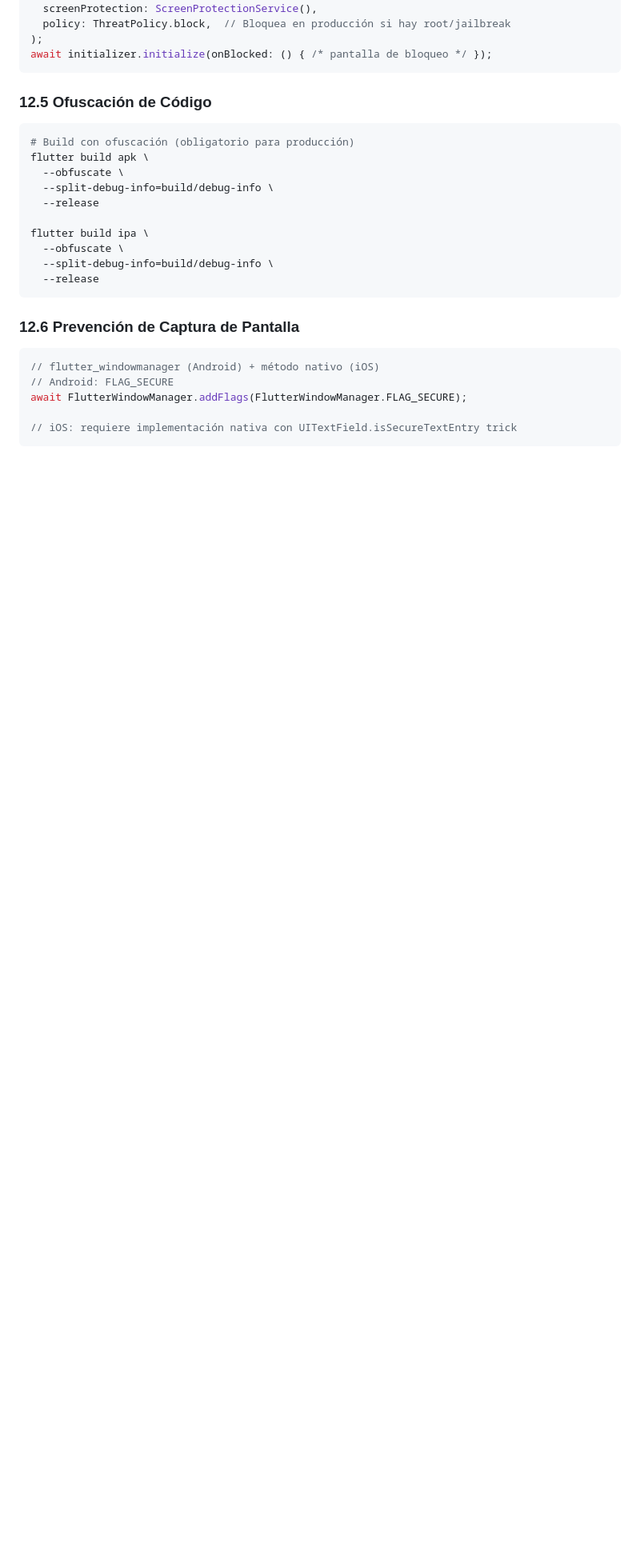
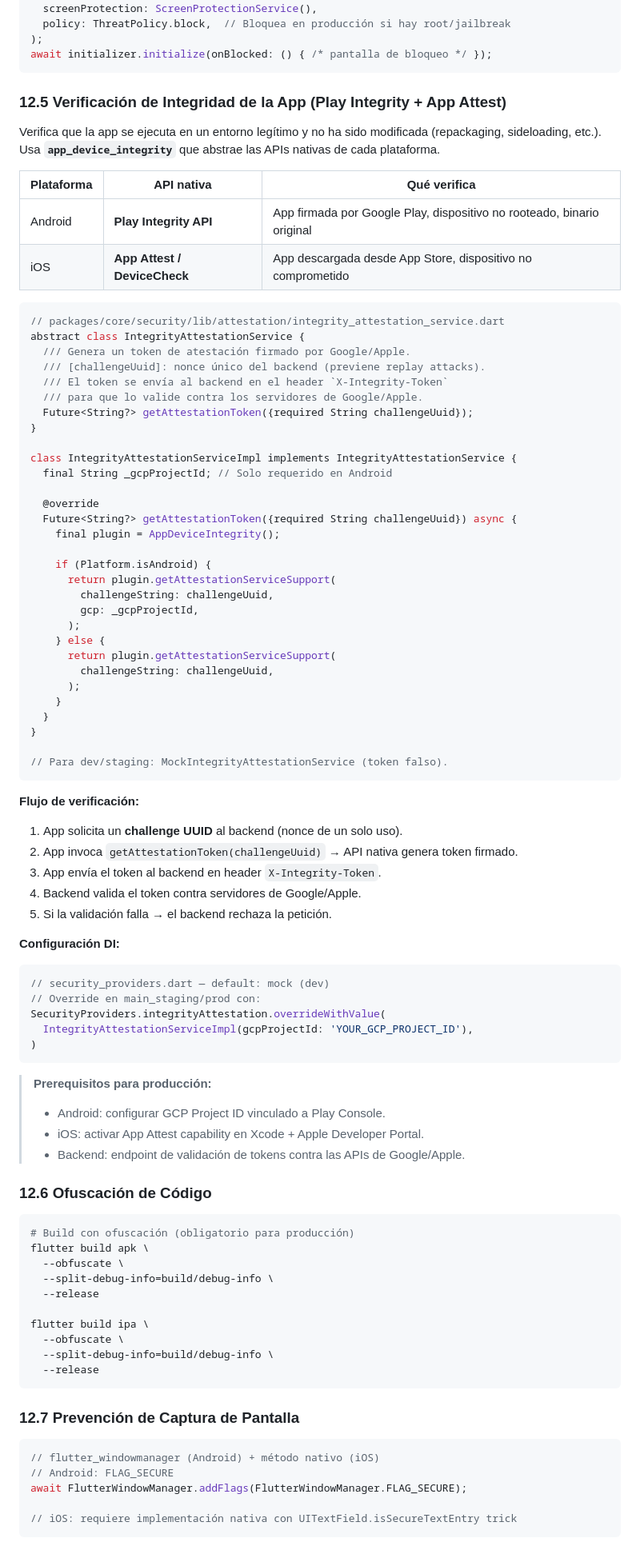
Before and after one commit to sergiydev09/FlutterReactiveMultimoduleArch, a Markdown page: flutter_banking_architecture.md, the part around one of its changes. Shown at 80% size. GitHub-like rendering; blank space fills up the shorter version.

Commit message:
docs: add app integrity verification (Play Integrity + App Attest) to security section
Replace freeRASP references with safe_device + app_device_integrity,
document the challenge-response attestation flow already implemented
in core/security.

Co-Authored-By: Claude Opus 4.6 <noreply@anthropic.com>

````diff
--- a/flutter_banking_architecture.md
+++ b/flutter_banking_architecture.md
@@ -1922,7 +1922,72 @@ final initializer = SecurityInitializer(
 await initializer.initialize(onBlocked: () { /* pantalla de bloqueo */ });
 ```
 
-### 12.5 Ofuscación de Código
+### 12.5 Verificación de Integridad de la App (Play Integrity + App Attest)
+
+Verifica que la app se ejecuta en un entorno legítimo y no ha sido modificada (repackaging, sideloading, etc.). Usa **`app_device_integrity`** que abstrae las APIs nativas de cada plataforma.
+
+| Plataforma | API nativa | Qué verifica |
+|------------|-----------|--------------|
+| Android | **Play Integrity API** | App firmada por Google Play, dispositivo no rooteado, binario original |
+| iOS | **App Attest / DeviceCheck** | App descargada desde App Store, dispositivo no comprometido |
+
+```dart
+// packages/core/security/lib/attestation/integrity_attestation_service.dart
+abstract class IntegrityAttestationService {
+  /// Genera un token de atestación firmado por Google/Apple.
+  /// [challengeUuid]: nonce único del backend (previene replay attacks).
+  /// El token se envía al backend en el header `X-Integrity-Token`
+  /// para que lo valide contra los servidores de Google/Apple.
+  Future<String?> getAttestationToken({required String challengeUuid});
+}
+
+class IntegrityAttestationServiceImpl implements IntegrityAttestationService {
+  final String _gcpProjectId; // Solo requerido en Android
+
+  @override
+  Future<String?> getAttestationToken({required String challengeUuid}) async {
+    final plugin = AppDeviceIntegrity();
+
+    if (Platform.isAndroid) {
+      return plugin.getAttestationServiceSupport(
+        challengeString: challengeUuid,
+        gcp: _gcpProjectId,
+      );
+    } else {
+      return plugin.getAttestationServiceSupport(
+        challengeString: challengeUuid,
+      );
+    }
+  }
+}
+
+// Para dev/staging: MockIntegrityAttestationService (token falso).
+```
+
+**Flujo de verificación:**
+
+1. App solicita un **challenge UUID** al backend (nonce de un solo uso).
+2. App invoca `getAttestationToken(challengeUuid)` → API nativa genera token firmado.
+3. App envía el token al backend en header `X-Integrity-Token`.
+4. Backend valida el token contra servidores de Google/Apple.
+5. Si la validación falla → el backend rechaza la petición.
+
+**Configuración DI:**
+
+```dart
+// security_providers.dart — default: mock (dev)
+// Override en main_staging/prod con:
+SecurityProviders.integrityAttestation.overrideWithValue(
+  IntegrityAttestationServiceImpl(gcpProjectId: 'YOUR_GCP_PROJECT_ID'),
+)
+```
+
+> **Prerequisitos para producción:**
+> - Android: configurar GCP Project ID vinculado a Play Console.
+> - iOS: activar App Attest capability en Xcode + Apple Developer Portal.
+> - Backend: endpoint de validación de tokens contra las APIs de Google/Apple.
+
+### 12.6 Ofuscación de Código
 
 ```bash
 # Build con ofuscación (obligatorio para producción)
@@ -1937,7 +2002,7 @@ flutter build ipa \
   --release
 ```
 
-### 12.6 Prevención de Captura de Pantalla
+### 12.7 Prevención de Captura de Pantalla
 
 ```dart
 // flutter_windowmanager (Android) + método nativo (iOS)
````
Also changed, not shown: other parts of flutter_banking_architecture.md (+8 -7 lines).
